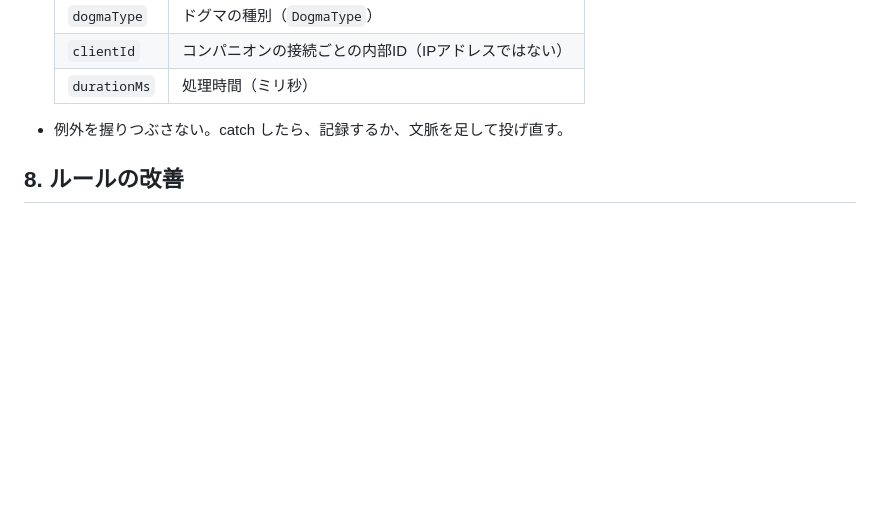
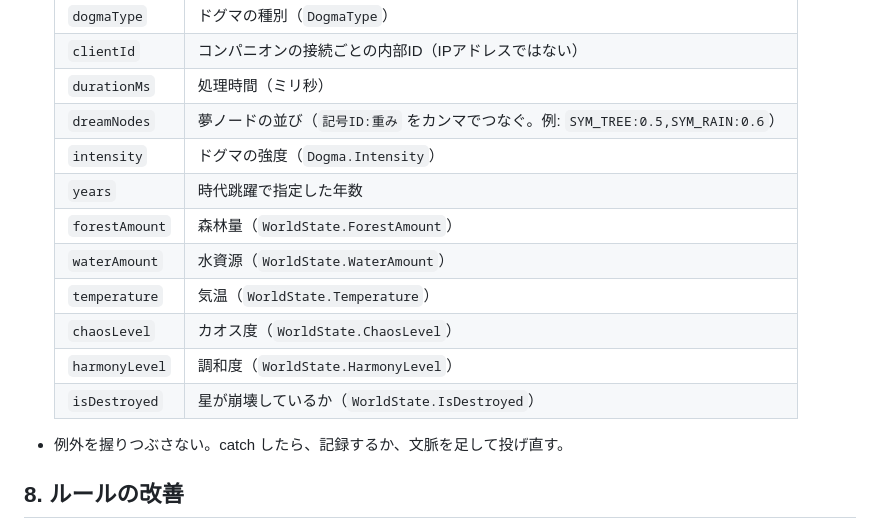
Before and after one commit to Vouivret/TheogonyX, a Markdown page: .github/copilot-instructions.md, the part around the change. GitHub-like rendering; blank space fills up the shorter version.

```diff
--- a/.github/copilot-instructions.md
+++ b/.github/copilot-instructions.md
@@ -169,6 +169,15 @@
   | `dogmaType` | ドグマの種別（`DogmaType`） |
   | `clientId` | コンパニオンの接続ごとの内部ID（IPアドレスではない） |
   | `durationMs` | 処理時間（ミリ秒） |
+  | `dreamNodes` | 夢ノードの並び（`記号ID:重み` をカンマでつなぐ。例: `SYM_TREE:0.5,SYM_RAIN:0.6`） |
+  | `intensity` | ドグマの強度（`Dogma.Intensity`） |
+  | `years` | 時代跳躍で指定した年数 |
+  | `forestAmount` | 森林量（`WorldState.ForestAmount`） |
+  | `waterAmount` | 水資源（`WorldState.WaterAmount`） |
+  | `temperature` | 気温（`WorldState.Temperature`） |
+  | `chaosLevel` | カオス度（`WorldState.ChaosLevel`） |
+  | `harmonyLevel` | 調和度（`WorldState.HarmonyLevel`） |
+  | `isDestroyed` | 星が崩壊しているか（`WorldState.IsDestroyed`） |
 
 - 例外を握りつぶさない。catch したら、記録するか、文脈を足して投げ直す。
 
```
Also changed, not shown: .agent/rules/project.md (+9 -0 lines).
